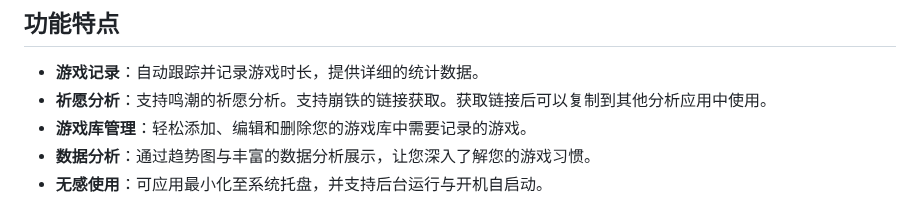
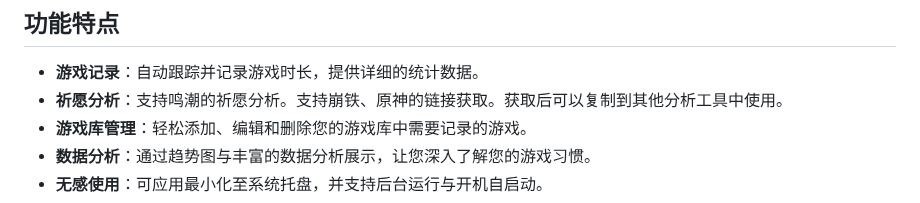
Before and after one commit to Lucas04-nhr/NekoGame, a Markdown page: README.md, the part around the change. GitHub-like rendering.

```diff
--- a/README.md
+++ b/README.md
@@ -10,7 +10,7 @@ Neko Game 是一款游戏管理应用程序，旨在通过现代化、暗色风
 
 ## 功能特点
 - **游戏记录**：自动跟踪并记录游戏时长，提供详细的统计数据。
-- **祈愿分析**：支持鸣潮的祈愿分析。支持崩铁的链接获取。获取链接后可以复制到其他分析应用中使用。
+- **祈愿分析**：支持鸣潮的祈愿分析。支持崩铁、原神的链接获取。获取后可以复制到其他分析工具中使用。
 - **游戏库管理**：轻松添加、编辑和删除您的游戏库中需要记录的游戏。
 - **数据分析**：通过趋势图与丰富的数据分析展示，让您深入了解您的游戏习惯。
 - **无感使用**：可应用最小化至系统托盘，并支持后台运行与开机自启动。
```
